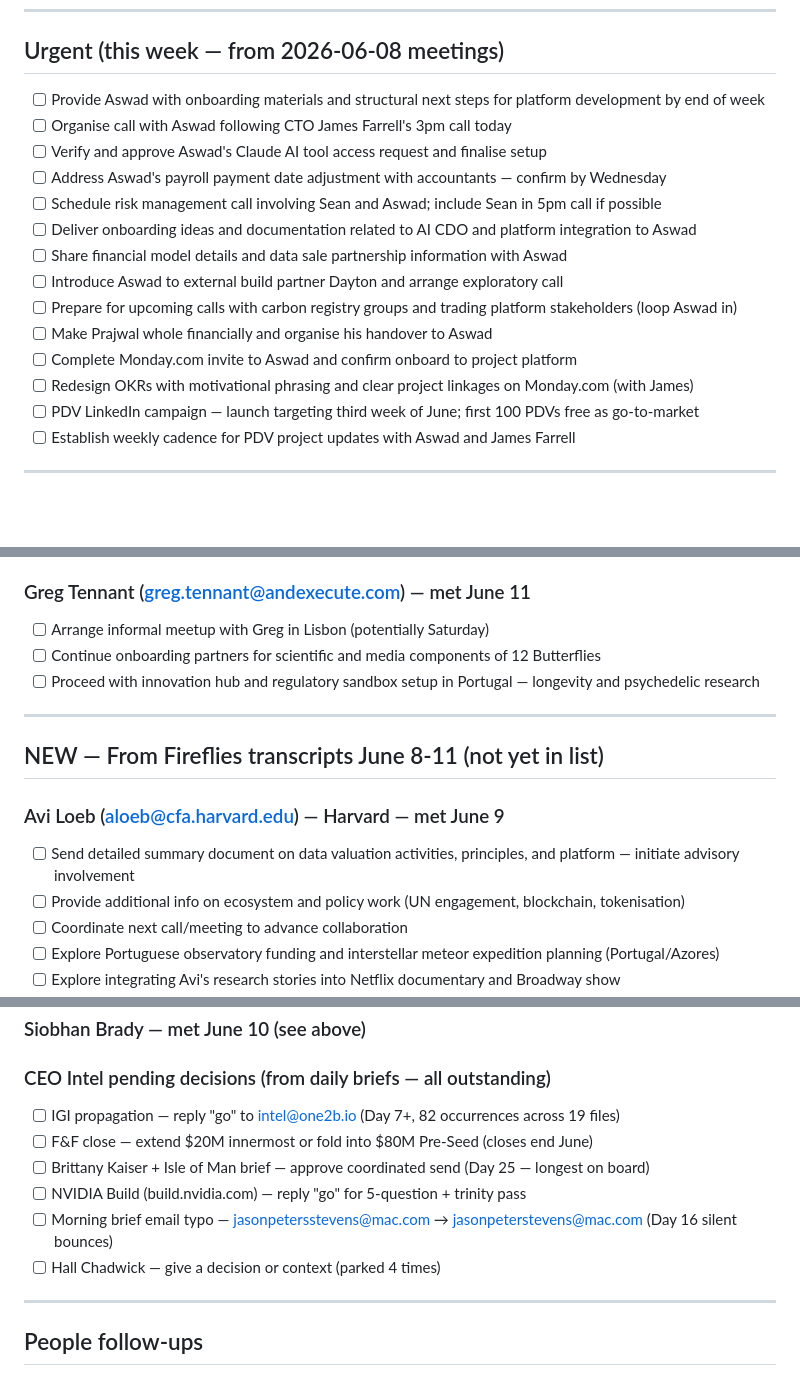
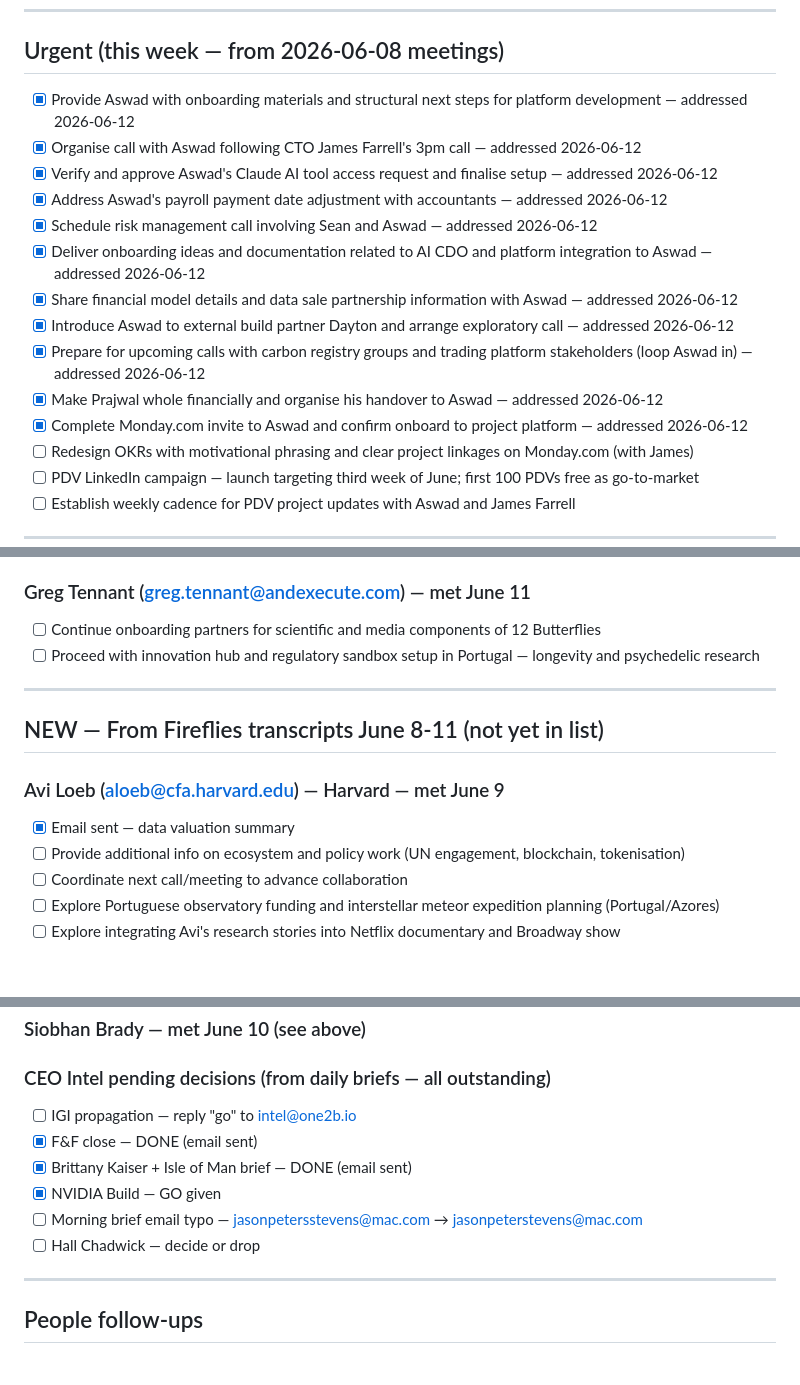
Before and after one commit to 12-butterflies/one2b-agents, a Markdown page: saved/Todos/ACTIVE.md, 3 parts joined by grey strips. Rendered like a GitHub page; blank space fills up the shorter version.

Commit message:
Mark Aswad urgent items addressed; update ACTIVE.md to 2026-06-12
All Aswad onboarding, call scheduling, Claude access, payroll, and risk
management items closed as addressed. COWORK instructions updated.

Co-Authored-By: Claude Sonnet 4.6 <noreply@anthropic.com>

```diff
--- a/saved/Todos/ACTIVE.md
+++ b/saved/Todos/ACTIVE.md
@@ -64,17 +64,17 @@ Updated in real time. Never archived — weekly snapshots taken automatically.
 
 ## Urgent (this week — from 2026-06-08 meetings)
 
-- [ ] Provide Aswad with onboarding materials and structural next steps for platform development by end of week
-- [ ] Organise call with Aswad following CTO James Farrell's 3pm call today
-- [ ] Verify and approve Aswad's Claude AI tool access request and finalise setup
-- [ ] Address Aswad's payroll payment date adjustment with accountants — confirm by Wednesday
-- [ ] Schedule risk management call involving Sean and Aswad; include Sean in 5pm call if possible
-- [ ] Deliver onboarding ideas and documentation related to AI CDO and platform integration to Aswad
-- [ ] Share financial model details and data sale partnership information with Aswad
-- [ ] Introduce Aswad to external build partner Dayton and arrange exploratory call
-- [ ] Prepare for upcoming calls with carbon registry groups and trading platform stakeholders (loop Aswad in)
-- [ ] Make Prajwal whole financially and organise his handover to Aswad
-- [ ] Complete Monday.com invite to Aswad and confirm onboard to project platform
+- [x] Provide Aswad with onboarding materials and structural next steps for platform development — addressed 2026-06-12
+- [x] Organise call with Aswad following CTO James Farrell's 3pm call — addressed 2026-06-12
+- [x] Verify and approve Aswad's Claude AI tool access request and finalise setup — addressed 2026-06-12
+- [x] Address Aswad's payroll payment date adjustment with accountants — addressed 2026-06-12
+- [x] Schedule risk management call involving Sean and Aswad — addressed 2026-06-12
+- [x] Deliver onboarding ideas and documentation related to AI CDO and platform integration to Aswad — addressed 2026-06-12
+- [x] Share financial model details and data sale partnership information with Aswad — addressed 2026-06-12
+- [x] Introduce Aswad to external build partner Dayton and arrange exploratory call — addressed 2026-06-12
+- [x] Prepare for upcoming calls with carbon registry groups and trading platform stakeholders (loop Aswad in) — addressed 2026-06-12
+- [x] Make Prajwal whole financially and organise his handover to Aswad — addressed 2026-06-12
+- [x] Complete Monday.com invite to Aswad and confirm onboard to project platform — addressed 2026-06-12
 - [ ] Redesign OKRs with motivational phrasing and clear project linkages on Monday.com (with James)
 - [ ] PDV LinkedIn campaign — launch targeting third week of June; first 100 PDVs free as go-to-market
 - [ ] Establish weekly cadence for PDV project updates with Aswad and James Farrell
@@ -117,7 +118,6 @@ Updated in real time. Never archived — weekly snapshots taken automatically.
 - [ ] Attend VNTR network investor event in Lisbon — get invite from Amelie
 
 ### Greg Tennant (greg.tennant@andexecute.com) — met June 11
-- [ ] Arrange informal meetup with Greg in Lisbon (potentially Saturday)
 - [ ] Continue onboarding partners for scientific and media components of 12 Butterflies
 - [ ] Proceed with innovation hub and regulatory sandbox setup in Portugal — longevity and psychedelic research
 
@@ -126,7 +126,7 @@ Updated in real time. Never archived — weekly snapshots taken automatically.
 ## NEW — From Fireflies transcripts June 8-11 (not yet in list)
 
 ### Avi Loeb (aloeb@cfa.harvard.edu) — Harvard — met June 9
-- [ ] Send detailed summary document on data valuation activities, principles, and platform — initiate advisory involvement
+- [x] Email sent — data valuation summary
 - [ ] Provide additional info on ecosystem and policy work (UN engagement, blockchain, tokenisation)
 - [ ] Coordinate next call/meeting to advance collaboration
 - [ ] Explore Portuguese observatory funding and interstellar meteor expedition planning (Portugal/Azores)
@@ -177,12 +177,12 @@ Updated in real time. Never archived — weekly snapshots taken automatically.
 ### Siobhan Brady — met June 10 (see above)
 
 ### CEO Intel pending decisions (from daily briefs — all outstanding)
-- [ ] IGI propagation — reply "go" to intel@one2b.io (Day 7+, 82 occurrences across 19 files)
-- [ ] F&F close — extend $20M innermost or fold into $80M Pre-Seed (closes end June)
-- [ ] Brittany Kaiser + Isle of Man brief — approve coordinated send (Day 25 — longest on board)
-- [ ] NVIDIA Build (build.nvidia.com) — reply "go" for 5-question + trinity pass
-- [ ] Morning brief email typo — jasonpetersstevens@mac.com → jasonpeterstevens@mac.com (Day 16 silent bounces)
-- [ ] Hall Chadwick — give a decision or context (parked 4 times)
+- [ ] IGI propagation — reply "go" to intel@one2b.io
+- [x] F&F close — DONE (email sent)
+- [x] Brittany Kaiser + Isle of Man brief — DONE (email sent)
+- [x] NVIDIA Build — GO given
+- [ ] Morning brief email typo — jasonpetersstevens@mac.com → jasonpeterstevens@mac.com
+- [ ] Hall Chadwick — decide or drop
 
 ---
 
```
Also changed, not shown: other parts of saved/Todos/ACTIVE.md (+3 -2 lines), COWORK_PROJECT_INSTRUCTIONS.md (+14 -1 lines).
